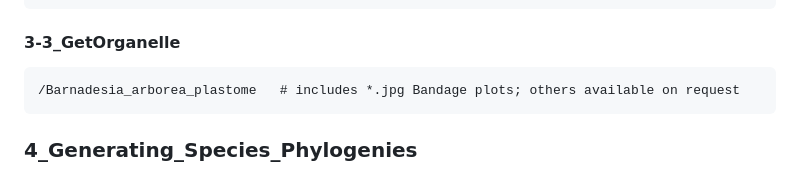
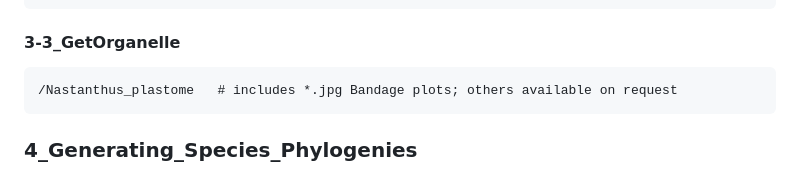
Before and after one commit to erika-r-moore/Ellestad_etal_2025_APPS_Hybridizations, a Markdown page: Example_files/README.md, the part around the change. Rendered like a GitHub page.

Commit message:
Update README.md
Nastanthus added

````diff
--- a/Example_files/README.md
+++ b/Example_files/README.md
@@ -76,7 +76,7 @@ Astral_best_rooted.tre          # rooted ASTRAL tree from /OUTPUT/4-4_RAxML_ASTR
 #### 3-3_GetOrganelle
 
 ```
-/Barnadesia_arborea_plastome   # includes *.jpg Bandage plots; others available on request
+/Nastanthus_plastome   # includes *.jpg Bandage plots; others available on request
 ```
 
 ### 4_Generating_Species_Phylogenies
````
